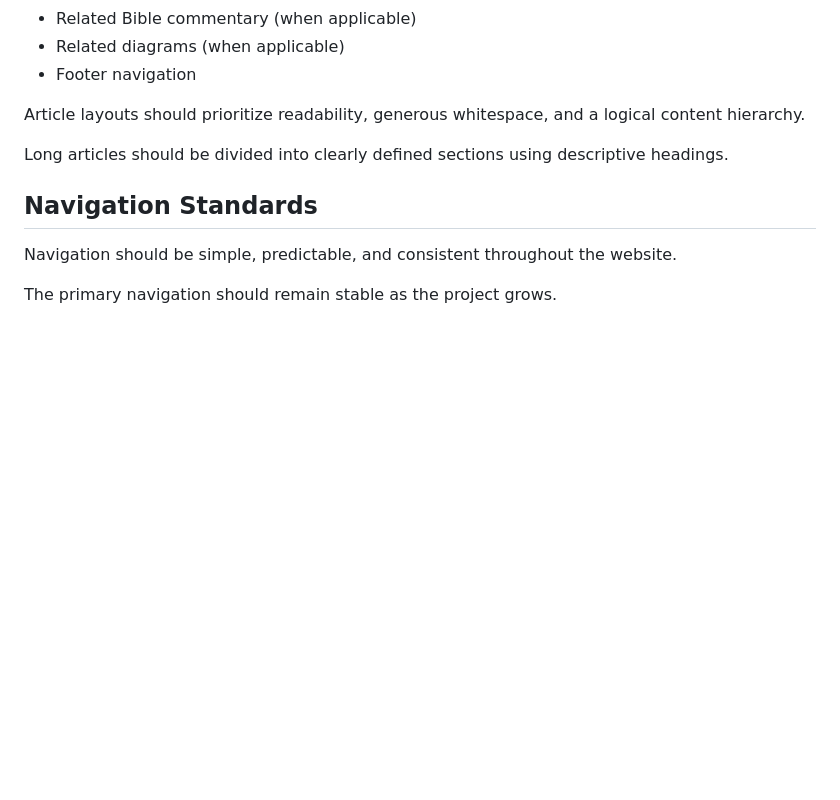
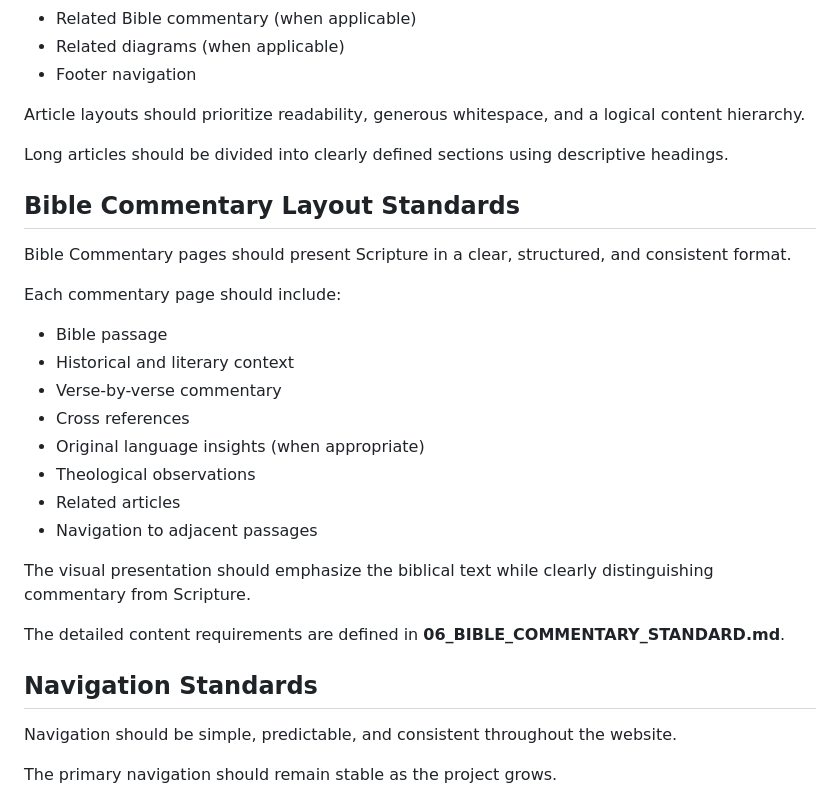
Before and after one commit to bm4wpw24cf-alt/Beyond-TULIP, a Markdown page: docs/04_DESIGN_SYSTEM.md, the part around the change. Rendered like a GitHub page; blank space fills up the shorter version.

Commit message:
Establish Bible Commentary layout standards
Added layout standards for Bible Commentary pages, detailing required content and visual presentation.

```diff
--- a/docs/04_DESIGN_SYSTEM.md
+++ b/docs/04_DESIGN_SYSTEM.md
@@ -236,6 +236,25 @@ Article layouts should prioritize readability, generous whitespace, and a logica
 
 Long articles should be divided into clearly defined sections using descriptive headings.
 
+## Bible Commentary Layout Standards
+
+Bible Commentary pages should present Scripture in a clear, structured, and consistent format.
+
+Each commentary page should include:
+
+- Bible passage
+- Historical and literary context
+- Verse-by-verse commentary
+- Cross references
+- Original language insights (when appropriate)
+- Theological observations
+- Related articles
+- Navigation to adjacent passages
+
+The visual presentation should emphasize the biblical text while clearly distinguishing commentary from Scripture.
+
+The detailed content requirements are defined in **06_BIBLE_COMMENTARY_STANDARD.md**.
+
 ## Navigation Standards
 
 Navigation should be simple, predictable, and consistent throughout the website.
```
